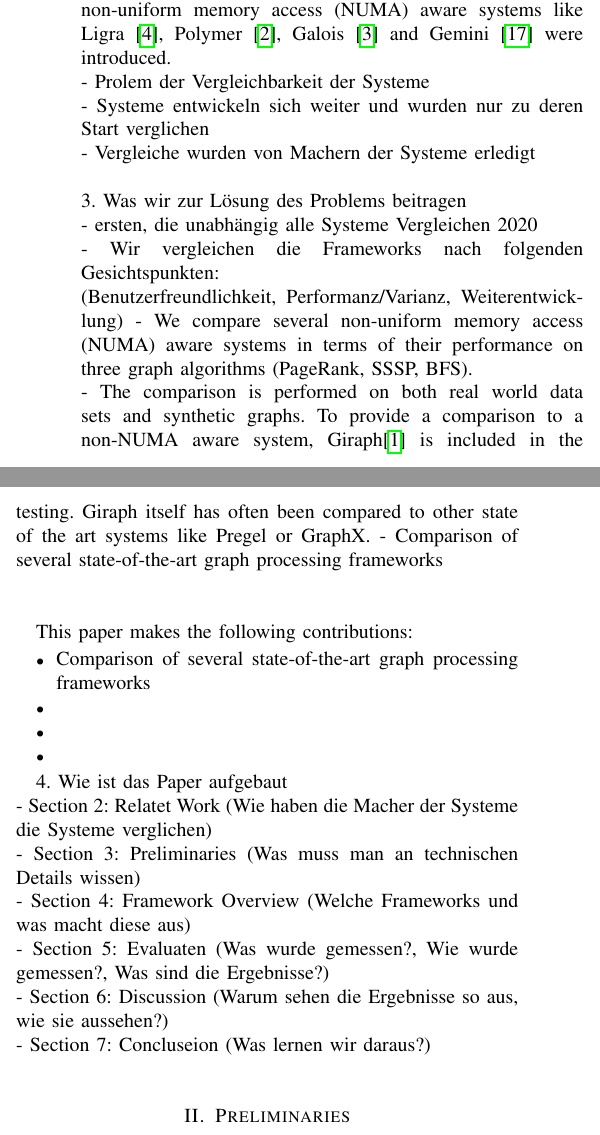
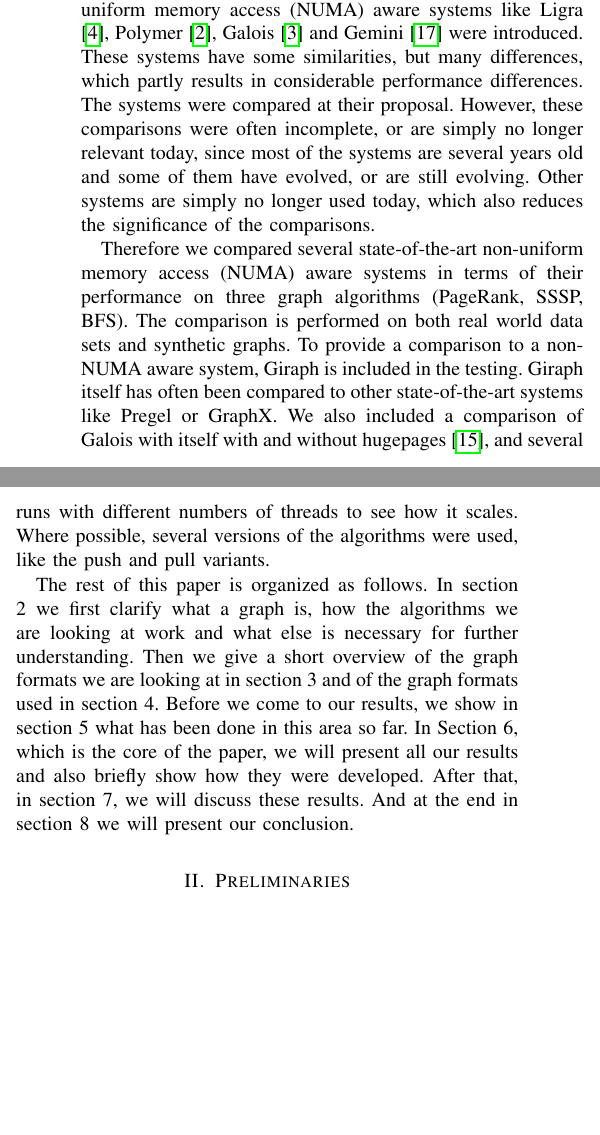
Before and after one commit to SerenGTI/Forschungsprojekt, a LaTeX paper (documentation/paper/main.tex, which reads documentation/paper/sections/introduction.tex): two parts of the columns of page 1 of 18 before the commit and two parts of the columns of page 1 of 17 after it, joined at a grey line, cut so that both start at the same text, the shorter picture padded with empty space. Compiled offline with pdfLaTeX; a missing font is replaced by an installed copy or a similar font; a LaTeX package or settings file that is missing is left out.

Commit message:
Rest der Introduction schlecht ausformuliert

```diff
--- a/documentation/paper/sections/introduction.tex
+++ b/documentation/paper/sections/introduction.tex
@@ -14,36 +14,17 @@ One of the best known is the closed source distributed graph processing system P
 Pregel, as well as some open source versions of it, like Giraph \cite{Giraph} and GraphX \cite{graphx}, was built to handle large graphs reliable and fault tolerant on large MapReduce infrastructures.
 Due to the lack of cache locality, as these systems are written object oriented, they provide rather suboptimal performance.
 Because of this, some non-uniform memory access (NUMA) aware systems like Ligra \cite{Ligra}, Polymer \cite{Polymer}, Galois \cite{Galois} and Gemini \cite{Gemini} were introduced.
-\\
-- Prolem der Vergleichbarkeit der Systeme\\
-- Systeme entwickeln sich weiter und wurden nur zu deren Start verglichen\\
-- Vergleiche wurden von Machern der Systeme erledigt\\
-\\
-3. Was wir zur Lösung des Problems beitragen\\
-- ersten, die unabhängig alle Systeme Vergleichen 2020\\
-- Wir vergleichen die Frameworks nach folgenden Gesichtspunkten:\\
-(Benutzerfreundlichkeit, Performanz/Varianz, Weiterentwicklung)
-- We compare several non-uniform memory access (NUMA) aware systems in terms of their performance on three graph algorithms (PageRank, SSSP, BFS).\\
-- The comparison is performed on both real world data sets and synthetic graphs.
-To provide a comparison to a non-NUMA aware system, Giraph\cite{Giraph} is included in the testing. Giraph itself has often been compared to other state of the art systems like Pregel or GraphX.
-- Comparison of several state-of-the-art graph processing frameworks\\
-\\
+These systems have some similarities, but many differences, which partly results in considerable performance differences.
+The systems were compared at their proposal.
+However, these comparisons were often incomplete, or are simply no longer relevant today, since most of the systems are several years old and some of them have evolved, or are still evolving.
+Other systems are simply no longer used today, which also reduces the significance of the comparisons.
 
+Therefore we compared several state-of-the-art non-uniform memory access (NUMA) aware systems in terms of their performance on three graph algorithms (PageRank, SSSP, BFS).
+The comparison is performed on both real world data sets and synthetic graphs.
+To provide a comparison to a non-NUMA aware system, Giraph is included in the testing.
+Giraph itself has often been compared to other state-of-the-art systems like Pregel or GraphX.
+We also included a comparison of Galois with itself with and without hugepages \cite{hugepages}, and several runs with different numbers of threads to see how it scales.
+Where possible, several versions of the algorithms were used, like the push and pull variants.
 
-
-This paper makes the following contributions:
-\begin{itemize}
-  \item Comparison of several state-of-the-art graph processing frameworks
-  \item
-  \item
-  \item
-\end{itemize}
-
-
-4. Wie ist das Paper aufgebaut\\
-- Section 2: Relatet Work (Wie haben die Macher der Systeme die Systeme verglichen)\\
-- Section 3: Preliminaries (Was muss man an technischen Details wissen)\\
-- Section 4: Framework Overview (Welche Frameworks und was macht diese aus)\\
-- Section 5: Evaluaten (Was wurde gemessen?, Wie wurde gemessen?, Was sind die Ergebnisse?)\\
-- Section 6: Discussion (Warum sehen die Ergebnisse so aus, wie sie aussehen?)\\
-- Section 7: Concluseion (Was lernen wir daraus?)\\
+The rest of this paper is organized as follows.
+In section 2 we first clarify what a graph is, how the algorithms we are looking at work and what else is necessary for further understanding. Then we give a short overview of the graph formats we are looking at in section 3 and of the graph formats used in section 4. Before we come to our results, we show in section 5 what has been done in this area so far. In Section 6, which is the core of the paper, we will present all our results and also briefly show how they were developed. After that, in section 7, we will discuss these results. And at the end in section 8 we will present our conclusion.
```
Also changed, not shown: documentation/paper/main.pdf.
